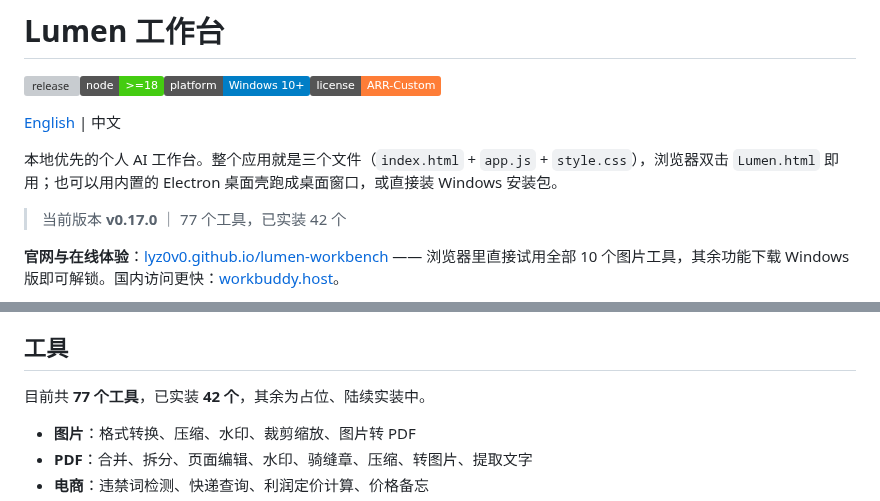
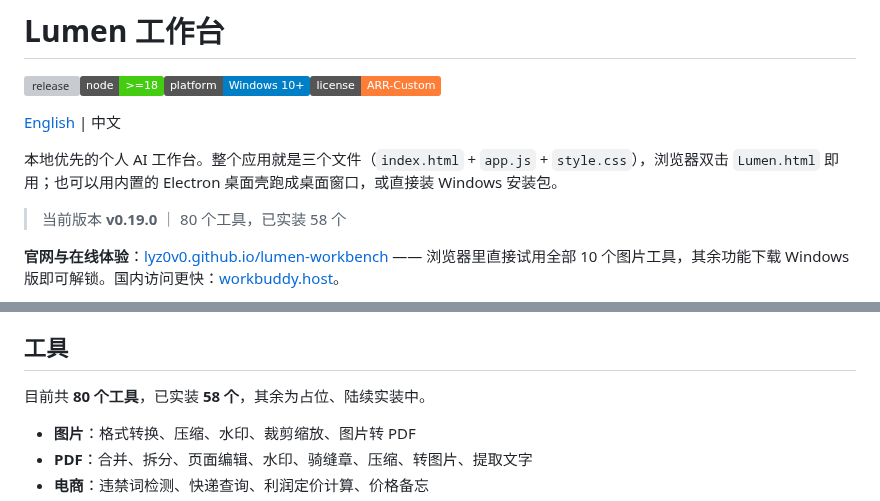
Before and after one commit to lyz0v0/lumen-workbench, a Markdown page: README.zh-CN.md, 2 parts joined by grey strips. GitHub-like rendering; badges without logos; grey boxes are pictures that could not be loaded.

Commit message:
release v0.16.20: README.zh-CN.md

```diff
--- a/README.zh-CN.md
+++ b/README.zh-CN.md
@@ -6,7 +6,7 @@
 
 本地优先的个人 AI 工作台。整个应用就是三个文件（`index.html` + `app.js` + `style.css`），浏览器双击 `Lumen.html` 即用；也可以用内置的 Electron 桌面壳跑成桌面窗口，或直接装 Windows 安装包。
 
-> 当前版本 **v0.17.0** ｜ 77 个工具，已实装 42 个
+> 当前版本 **v0.19.0** ｜ 80 个工具，已实装 58 个
 
 **官网与在线体验**：[lyz0v0.github.io/lumen-workbench](https://lyz0v0.github.io/lumen-workbench/) —— 浏览器里直接试用全部 10 个图片工具，其余功能下载 Windows 版即可解锁。国内访问更快：[workbuddy.host](https://lumen-workbench.app.workbuddy.host/?sharecode=Z2WMEPTYQL)。
 
@@ -44,7 +44,7 @@
 
 ## 工具
 
-目前共 **77 个工具**，已实装 **42 个**，其余为占位、陆续实装中。
+目前共 **80 个工具**，已实装 **58 个**，其余为占位、陆续实装中。
 
 - **图片**：格式转换、压缩、水印、裁剪缩放、图片转 PDF
 - **PDF**：合并、拆分、页面编辑、水印、骑缝章、压缩、转图片、提取文字
```
